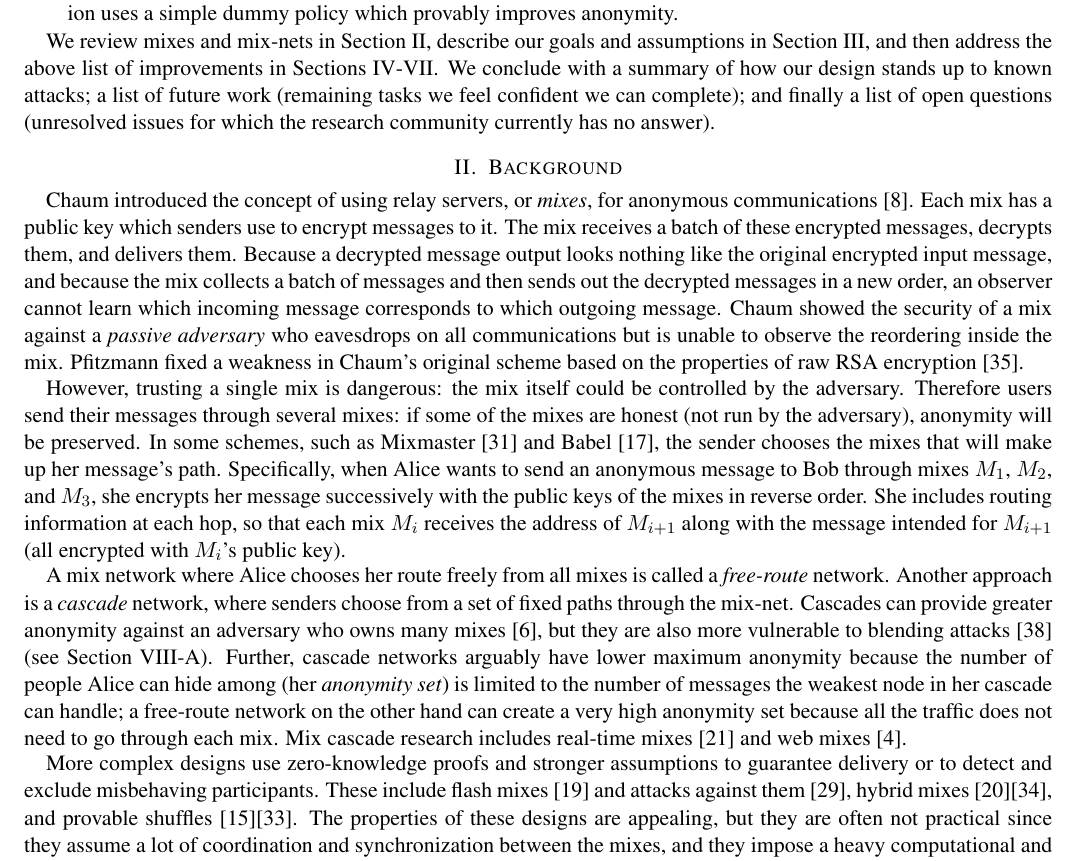
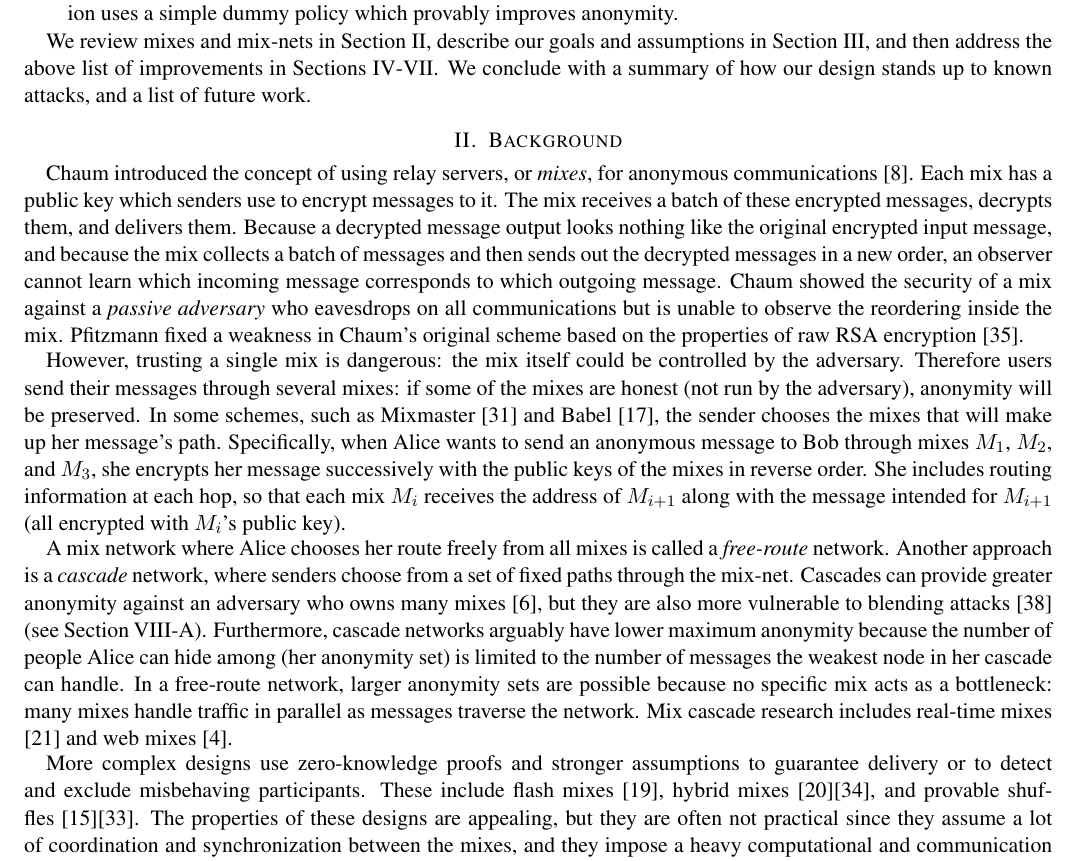
Before and after one commit to nmathewson/mixminion-doc, a LaTeX paper (minion-design.tex): part of page 2 of 15, cut so that both start at the same text. Compiled offline with pdfLaTeX.

Commit message:
more tweaks throughout

```diff
--- a/minion-design.tex
+++ b/minion-design.tex
@@ -173,11 +173,8 @@ improves anonymity.
 We review mixes and mix-nets in Section \ref{sec:background},
 describe our goals and assumptions in Section \ref{sec:assumptions},
 and then address the above list of improvements in Sections
-\ref{sec:design}-\ref{sec:nymservers}. We conclude with a summary of how
-our design stands up to known attacks; a list of future
-work (remaining tasks we feel confident we can complete);
-and finally a list of open questions (unresolved issues for which the
-research community currently has no answer).
+\ref{sec:design}-\ref{sec:nymservers}. We conclude with a summary of
+how our design stands up to known attacks, and a list of future work.
 
 %The Mixminion Project aims to deploy a cleaner remailer design
 %in the same spirit as Mixmaster, with the goals of expanding
@@ -242,18 +239,20 @@ network, where senders choose from a set of fixed paths through the
 mix-net. Cascades can provide greater anonymity against an adversary
 who owns many mixes \cite{disad-free-routes}, but they are also more
 vulnerable to blending attacks \cite{batching-taxonomy} (see Section
-\ref{subsec:batching}). Further, cascade networks arguably have lower
-maximum anonymity because the number of people Alice can hide among (her
-\emph{anonymity set}) is limited to the number of messages the weakest
-node in her cascade can handle; a free-route network on the other hand
-can create a very high anonymity set because all the traffic does not
-need to go through each mix. Mix cascade research includes real-time
+\ref{subsec:batching}).
+Furthermore, cascade networks arguably have lower maximum anonymity because
+the number of people Alice can hide among (her anonymity set) is limited
+to the number of messages the weakest node in her cascade can handle.
+In a free-route network, larger anonymity sets are possible because no
+specific mix acts as a bottleneck: many mixes handle traffic in parallel as
+messages traverse the network.
+Mix cascade research includes real-time
 mixes \cite{realtime-mix} and web mixes \cite{web-mix}.
 
 More complex designs use zero-knowledge proofs and stronger assumptions
 to guarantee delivery or to detect and exclude misbehaving participants.
-These include flash mixes \cite{flash-mix} and attacks against them
-\cite{mitkuro}, hybrid mixes \cite{jakobsson-optimally}\cite{hybrid-mix},
+These include flash mixes \cite{flash-mix},
+hybrid mixes \cite{jakobsson-optimally}\cite{hybrid-mix},
 and provable shuffles \cite{PShuffle}\cite{shuffle}. The properties
 of these designs are appealing, but they are often not practical since
 they assume a lot of coordination and synchronization between the mixes,
```
Also changed, not shown: minion-design.tex (48 more changed lines).
